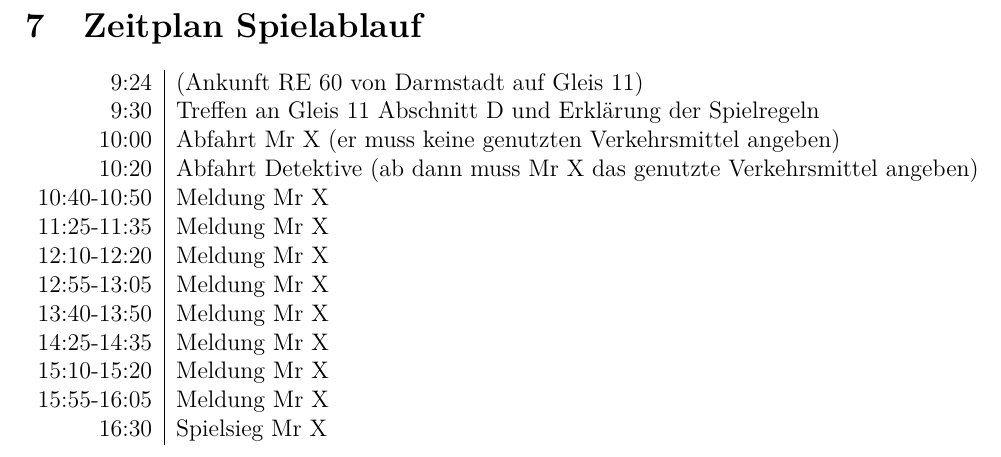
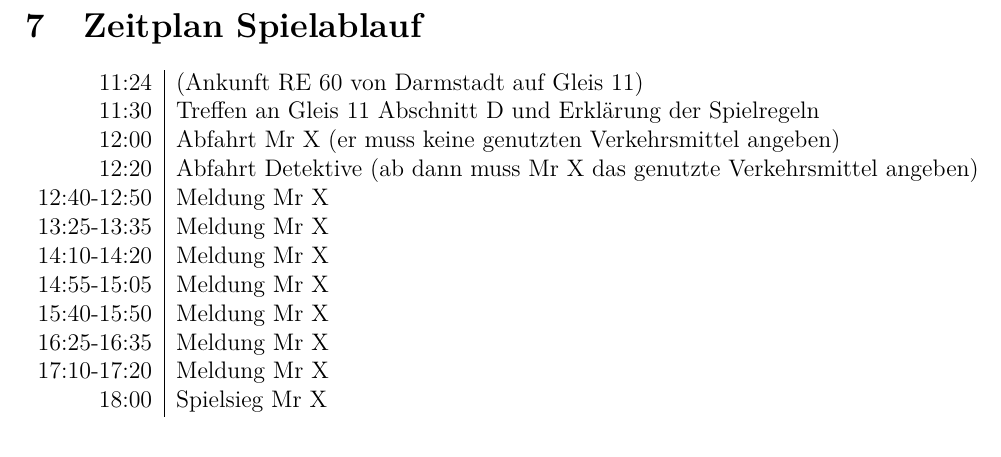
Before and after one commit to ttm02/ScotlandYardLive-App, a LaTeX document (Regeln/ScotlandyardLiveRegeln.tex): part of page 5 of 5, cut so that both start at the same text. Compiled offline with pdfLaTeX.

Commit message:
Zeitplan mit späterem beginn

```diff
--- a/Regeln/ScotlandyardLiveRegeln.tex
+++ b/Regeln/ScotlandyardLiveRegeln.tex
@@ -135,18 +135,18 @@ Wenn man den Fußweg in eine Richtung beschreitet, muss man sich bei Beginn des
 
 \section{Zeitplan Spielablauf}
 \begin{tabular}{r|l}
-	9:24 & (Ankunft RE 60 von Darmstadt auf Gleis 11)\\
-	9:30 & Treffen an Gleis 11 Abschnitt D und Erklärung der Spielregeln\\%\footnote{relativ weit hinten, um nicht im Weg zu stehen}
-	10:00 & Abfahrt Mr X (er muss keine genutzten Verkehrsmittel angeben)\\
-	10:20 & Abfahrt Detektive (ab dann muss Mr X das genutzte Verkehrsmittel angeben)\\
-	10:40-10:50 & Meldung Mr X\\%10:45
-	11:25-11:35 & Meldung Mr X\\%11:30
-	12:10-12:20 & Meldung Mr X\\%12:15
-	12:55-13:05 & Meldung Mr X\\%13:00
-	13:40-13:50 & Meldung Mr X\\%13:45
-	14:25-14:35 & Meldung Mr X\\%14:30
-	15:10-15:20 & Meldung Mr X\\%15:15
-	15:55-16:05 & Meldung Mr X\\%16:00
-	16:30 & Spielsieg Mr X\\%16:30
+	11:24 & (Ankunft RE 60 von Darmstadt auf Gleis 11)\\
+	11:30 & Treffen an Gleis 11 Abschnitt D und Erklärung der Spielregeln\\%\footnote{relativ weit hinten, um nicht im Weg zu stehen}
+	12:00 & Abfahrt Mr X (er muss keine genutzten Verkehrsmittel angeben)\\
+	12:20 & Abfahrt Detektive (ab dann muss Mr X das genutzte Verkehrsmittel angeben)\\
+	12:40-12:50 & Meldung Mr X\\%12:45
+	13:25-13:35 & Meldung Mr X\\%13:30
+	14:10-14:20 & Meldung Mr X\\%14:15
+	14:55-15:05 & Meldung Mr X\\%15:00
+	15:40-15:50 & Meldung Mr X\\%15:45
+	16:25-16:35 & Meldung Mr X\\%16:30
+	17:10-17:20 & Meldung Mr X\\%17:15
+	%17:55-18:05 & Meldung Mr X\\%18:00
+	18:00 & Spielsieg Mr X\\
 \end{tabular}
 \end{document}
```
